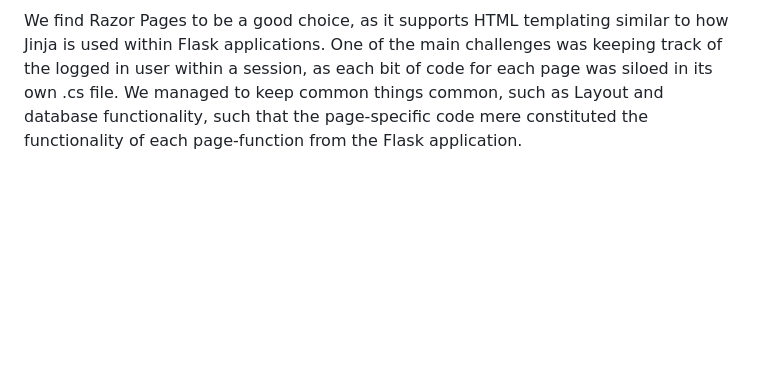
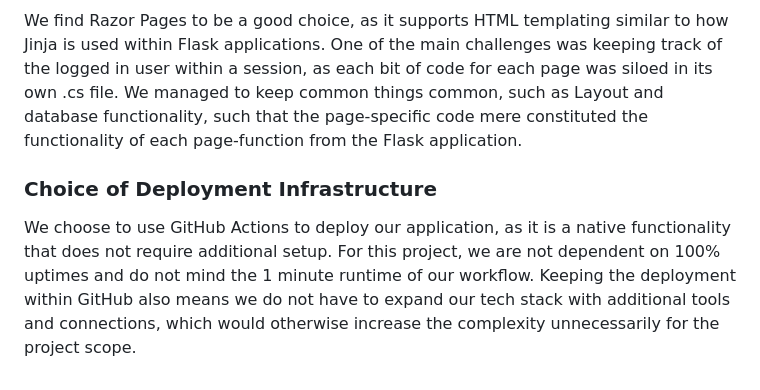
Before and after one commit to TienCamLy/MiniTwit, a Markdown page: README.md, the part around the change. GitHub-like rendering; blank space fills up the shorter version.

Commit message:
add reasoning for choice of GitHub Actions

```diff
--- a/README.md
+++ b/README.md
@@ -82,3 +82,6 @@ We chose to refactor to C# with [Razor Pages](https://learn.microsoft.com/en-us/
 This choice was made on the basis of picking a programming language that half of the group already knew and the other half found feasible to work with. Razor Pages was picked for the same reason, as we were intent on the familiarity for some of the group members gaining us the opportunity to move faster along with the refactoring.
 
 We find Razor Pages to be a good choice, as it supports HTML templating similar to how Jinja is used within Flask applications. One of the main challenges was keeping track of the logged in user within a session, as each bit of code for each page was siloed in its own .cs file. We managed to keep common things common, such as Layout and database functionality, such that the page-specific code mere constituted the functionality of each page-function from the Flask application.
+
+### Choice of Deployment Infrastructure
+We choose to use GitHub Actions to deploy our application, as it is a native functionality that does not require additional setup. For this project, we are not dependent on 100% uptimes and do not mind the 1 minute runtime of our workflow. Keeping the deployment within GitHub also means we do not have to expand our tech stack with additional tools and connections, which would otherwise increase the complexity unnecessarily for the project scope.
```
